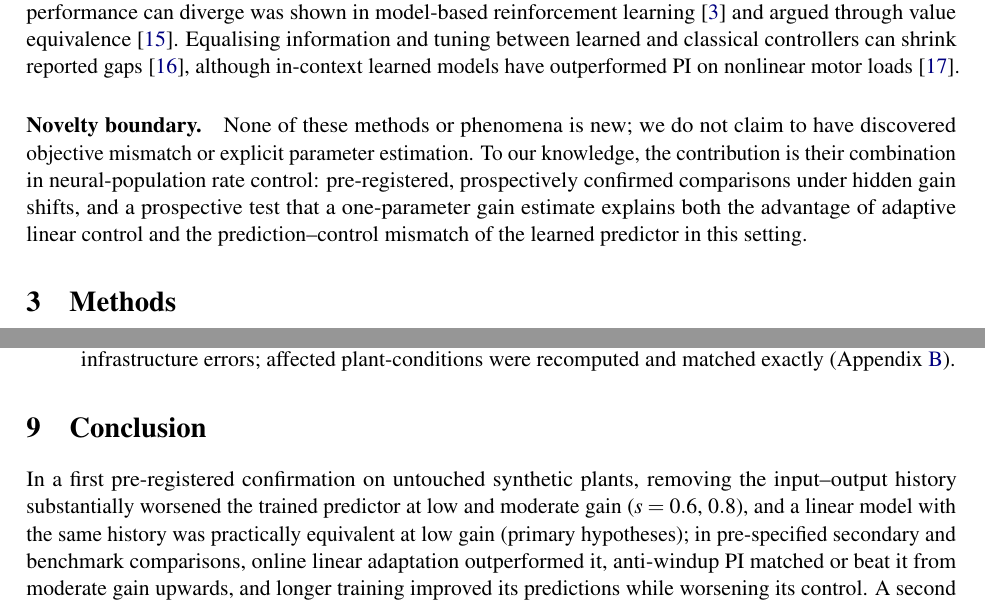
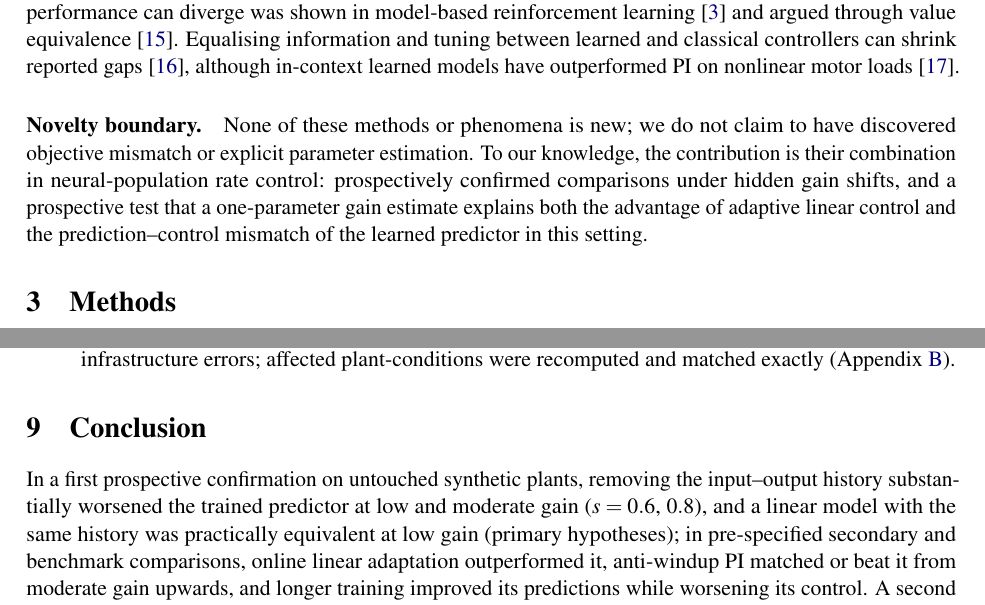
Before and after one commit to lonewolf15116/NeuroLight-AI, a LaTeX paper (manuscript/arxiv/main.tex): two parts of pages 2 and 11 of 13, joined at a grey line, cut so that both start at the same text. Compiled offline with pdfLaTeX.

Commit message:
Manuscript: retitle and correct pre-registration terminology
- New title: "History, Adaptation, and Hidden Gain: Two Prospective
  Tests of Learned Predictive Control in a Synthetic Neural
  Population" (was "...Two Pre-registered Tests...").
- Replace "pre-registered" with "prospective" everywhere in the body
  (abstract, novelty-boundary paragraph, conclusion). The protocol
  and manifest files were committed to git in the same commit as the
  results, after the internal freeze timestamp, so there is no
  externally time-stamped record predating the confirmation run.
  "Prospective" (internally frozen, hash-verified before the run)
  accurately describes what was done; "pre-registered" implied a
  stronger, externally verifiable guarantee that wasn't in place.

No numeric or structural changes; still 13 pages, clean build.

Co-Authored-By: Claude Sonnet 5 <noreply@anthropic.com>
Claude-Session: https://claude.ai/code/session_01RCniFG7yaG59EkpNcgza6U

```diff
--- a/manuscript/arxiv/main.tex
+++ b/manuscript/arxiv/main.tex
@@ -17,7 +17,7 @@
 \setlength{\tabcolsep}{4pt}
 \newcommand{\Hz}{\,Hz}
 
-\title{History, Adaptation and a Missing Gain Estimate:\\ Two Pre-registered Tests of Learned Predictive Control\\ in a Synthetic Neural Population}
+\title{History, Adaptation, and Hidden Gain:\\ Two Prospective Tests of Learned Predictive Control\\ in a Synthetic Neural Population}
 \author{Mahesh Reddy Pagadala\\ \small Aston University, Birmingham, UK\\ \small \texttt{mahesh15116@gmail.com}}
 \date{October 2026}
 
@@ -43,7 +43,7 @@ The work proceeded in two stages, each ending in a frozen protocol and a single
 
 \paragraph{Learned dynamics, fair baselines and objective mismatch.} That one-step model accuracy and control performance can diverge was shown in model-based reinforcement learning~\cite{lambert2020} and argued through value equivalence~\cite{grimm2020}. Equalising information and tuning between learned and classical controllers can shrink reported gaps~\cite{kunapuli2025}, although in-context learned models have outperformed PI on nonlinear motor loads~\cite{jian2026}.
 
-\paragraph{Novelty boundary.} None of these methods or phenomena is new; we do not claim to have discovered objective mismatch or explicit parameter estimation. To our knowledge, the contribution is their combination in neural-population rate control: pre-registered, prospectively confirmed comparisons under hidden gain shifts, and a prospective test that a one-parameter gain estimate explains both the advantage of adaptive linear control and the prediction--control mismatch of the learned predictor in this setting.
+\paragraph{Novelty boundary.} None of these methods or phenomena is new; we do not claim to have discovered objective mismatch or explicit parameter estimation. To our knowledge, the contribution is their combination in neural-population rate control: prospectively confirmed comparisons under hidden gain shifts, and a prospective test that a one-parameter gain estimate explains both the advantage of adaptive linear control and the prediction--control mismatch of the learned predictor in this setting.
 
 \section{Methods}
 \subsection{Plant}
@@ -287,7 +287,7 @@ At $\sigma=2.0$, Q1 was 0.24 [0.17, 0.32]: gain-only adaptation recovered only a
 \end{itemize}
 
 \section{Conclusion}
-In a first pre-registered confirmation on untouched synthetic plants, removing the input--output history substantially worsened the trained predictor at low and moderate gain ($s=0.6$, $0.8$), and a linear model with the same history was practically equivalent at low gain (primary hypotheses); in pre-specified secondary and benchmark comparisons, online linear adaptation outperformed it, anti-windup PI matched or beat it from moderate gain upwards, and longer training improved its predictions while worsening its control. A second protocol, with these observations turned into primary hypotheses, indicated that, in this synthetic plant at the primary noise level ($\sigma=0.5$), most of this pattern follows from one missing quantity: re-estimating a single input gain recovered most of the benefit of adaptive ARX, and giving the network that estimate removed both its high-gain failure and its prediction--control mismatch at the primary noise level. In this synthetic plant at low process noise, explicit estimation of the hidden parameter mattered more than model expressiveness.
+In a first prospective confirmation on untouched synthetic plants, removing the input--output history substantially worsened the trained predictor at low and moderate gain ($s=0.6$, $0.8$), and a linear model with the same history was practically equivalent at low gain (primary hypotheses); in pre-specified secondary and benchmark comparisons, online linear adaptation outperformed it, anti-windup PI matched or beat it from moderate gain upwards, and longer training improved its predictions while worsening its control. A second protocol, with these observations turned into primary hypotheses, indicated that, in this synthetic plant at the primary noise level ($\sigma=0.5$), most of this pattern follows from one missing quantity: re-estimating a single input gain recovered most of the benefit of adaptive ARX, and giving the network that estimate removed both its high-gain failure and its prediction--control mismatch at the primary noise level. In this synthetic plant at low process noise, explicit estimation of the hidden parameter mattered more than model expressiveness.
 
 \section*{Code and data availability}
 \begin{sloppypar}
```
Also changed, not shown: manuscript/NeuroLight_AI_Manuscript_v4.pdf, manuscript/arxiv/main.tex (2 more changed lines).
